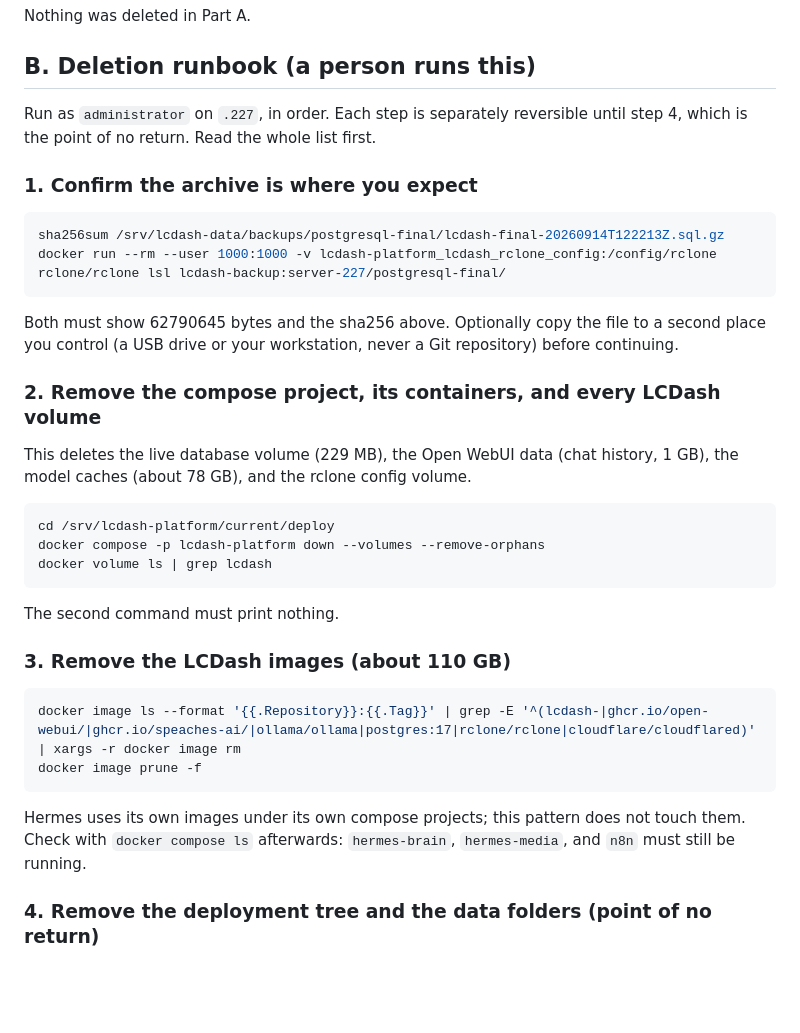
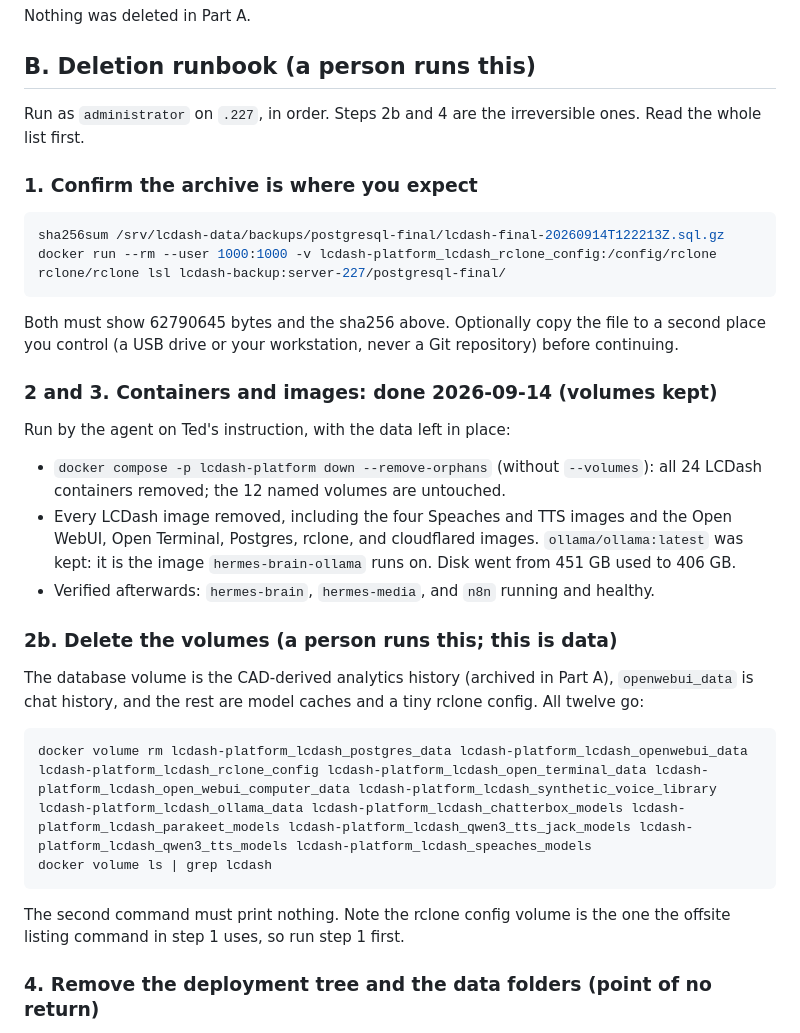
Before and after one commit to shegone/LCDash, a Markdown page: handoffs/ONPREM_RETIREMENT_2026-09-14.md, the part around the change. Drawn GitHub-style; blank space fills up the shorter version.

Commit message:
handoff: on-premises containers and images removed, volumes kept; remaining data deletion commands listed

````diff
--- a/handoffs/ONPREM_RETIREMENT_2026-09-14.md
+++ b/handoffs/ONPREM_RETIREMENT_2026-09-14.md
@@ -34,9 +34,8 @@ Nothing was deleted in Part A.
 
 ## B. Deletion runbook (a person runs this)
 
-Run as `administrator` on `.227`, in order. Each step is separately
-reversible until step 4, which is the point of no return. Read the whole
-list first.
+Run as `administrator` on `.227`, in order. Steps 2b and 4 are the
+irreversible ones. Read the whole list first.
 
 ### 1. Confirm the archive is where you expect
 
@@ -49,29 +48,33 @@ Both must show 62790645 bytes and the sha256 above. Optionally copy the file
 to a second place you control (a USB drive or your workstation, never a Git
 repository) before continuing.
 
-### 2. Remove the compose project, its containers, and every LCDash volume
+### 2 and 3. Containers and images: done 2026-09-14 (volumes kept)
 
-This deletes the live database volume (229 MB), the Open WebUI data (chat
-history, 1 GB), the model caches (about 78 GB), and the rclone config volume.
+Run by the agent on Ted's instruction, with the data left in place:
+
+- `docker compose -p lcdash-platform down --remove-orphans` (without
+  `--volumes`): all 24 LCDash containers removed; the 12 named volumes are
+  untouched.
+- Every LCDash image removed, including the four Speaches and TTS images and
+  the Open WebUI, Open Terminal, Postgres, rclone, and cloudflared images.
+  `ollama/ollama:latest` was kept: it is the image `hermes-brain-ollama` runs
+  on. Disk went from 451 GB used to 406 GB.
+- Verified afterwards: `hermes-brain`, `hermes-media`, and `n8n` running and
+  healthy.
+
+### 2b. Delete the volumes (a person runs this; this is data)
+
+The database volume is the CAD-derived analytics history (archived in Part
+A), `openwebui_data` is chat history, and the rest are model caches and a
+tiny rclone config. All twelve go:
 
 ```bash
-cd /srv/lcdash-platform/current/deploy
-docker compose -p lcdash-platform down --volumes --remove-orphans
+docker volume rm lcdash-platform_lcdash_postgres_data lcdash-platform_lcdash_openwebui_data lcdash-platform_lcdash_rclone_config lcdash-platform_lcdash_open_terminal_data lcdash-platform_lcdash_open_webui_computer_data lcdash-platform_lcdash_synthetic_voice_library lcdash-platform_lcdash_ollama_data lcdash-platform_lcdash_chatterbox_models lcdash-platform_lcdash_parakeet_models lcdash-platform_lcdash_qwen3_tts_jack_models lcdash-platform_lcdash_qwen3_tts_models lcdash-platform_lcdash_speaches_models
 docker volume ls | grep lcdash
 ```
 
-The second command must print nothing.
-
-### 3. Remove the LCDash images (about 110 GB)
-
-```bash
-docker image ls --format '{{.Repository}}:{{.Tag}}' | grep -E '^(lcdash-|ghcr.io/open-webui/|ghcr.io/speaches-ai/|ollama/ollama|postgres:17|rclone/rclone|cloudflare/cloudflared)' | xargs -r docker image rm
-docker image prune -f
-```
-
-Hermes uses its own images under its own compose projects; this pattern does
-not touch them. Check with `docker compose ls` afterwards: `hermes-brain`,
-`hermes-media`, and `n8n` must still be running.
+The second command must print nothing. Note the rclone config volume is the
+one the offsite listing command in step 1 uses, so run step 1 first.
 
 ### 4. Remove the deployment tree and the data folders (point of no return)
 
````
